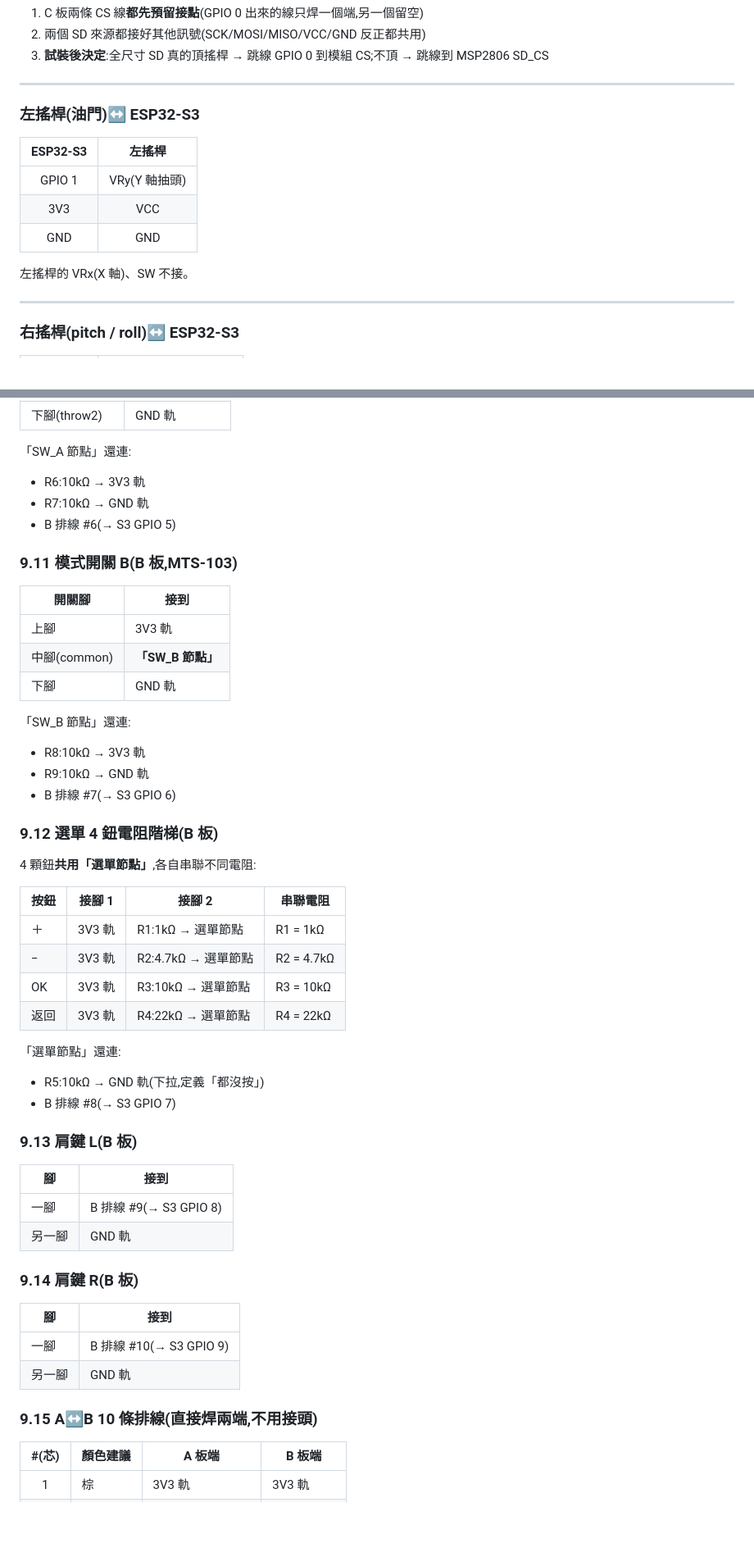
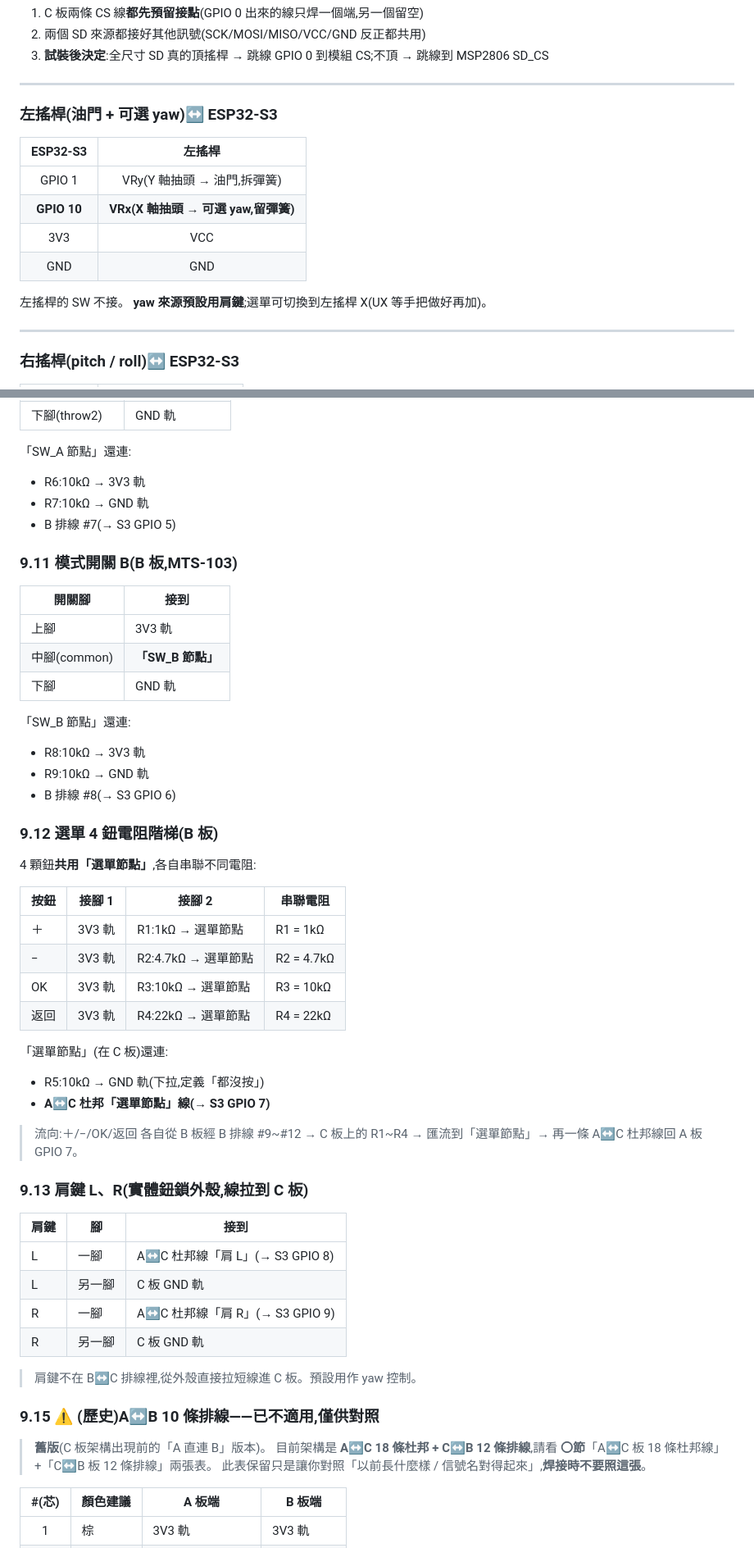
Before and after one commit to avav10985/flightflight, a Markdown page: 手把接線總表_V2.md, 2 parts joined by grey strips. Shown at 82% size. GitHub-like rendering; blank space fills up the shorter version.

```diff
--- a/手把接線總表_V2.md
+++ b/手把接線總表_V2.md
@@ -169,15 +175,17 @@ NRF24 其他腳:
 
 ---
 
-### 左搖桿(油門)↔ ESP32-S3
+### 左搖桿(油門 + 可選 yaw)↔ ESP32-S3
 
 | ESP32-S3 | 左搖桿 |
 |:--:|:--:|
-| GPIO 1 | VRy(Y 軸抽頭) |
+| GPIO 1 | VRy(Y 軸抽頭 → 油門,拆彈簧)|
+| **GPIO 10** | **VRx(X 軸抽頭 → 可選 yaw,留彈簧)** |
 | 3V3 | VCC |
 | GND | GND |
 
-左搖桿的 VRx(X 軸)、SW 不接。
+左搖桿的 SW 不接。
+**yaw 來源預設用肩鍵**;選單可切換到左搖桿 X(UX 等手把做好再加)。
 
 ---
 
@@ -697,7 +710,7 @@ ESP32-S3 3V3 ─┬→ NRF24 VCC (+100µF)
 「SW_A 節點」還連:
 - R6:10kΩ → 3V3 軌
 - R7:10kΩ → GND 軌
-- B 排線 #6(→ S3 GPIO 5)
+- B 排線 #7(→ S3 GPIO 5)
 
 ### 9.11 模式開關 B(B 板,MTS-103)
 
@@ -710,7 +723,7 @@ ESP32-S3 3V3 ─┬→ NRF24 VCC (+100µF)
 「SW_B 節點」還連:
 - R8:10kΩ → 3V3 軌
 - R9:10kΩ → GND 軌
-- B 排線 #7(→ S3 GPIO 6)
+- B 排線 #8(→ S3 GPIO 6)
 
 ### 9.12 選單 4 鈕電阻階梯(B 板)
 
@@ -723,25 +736,28 @@ ESP32-S3 3V3 ─┬→ NRF24 VCC (+100µF)
 | OK | 3V3 軌 | R3:10kΩ → 選單節點 | R3 = 10kΩ |
 | 返回 | 3V3 軌 | R4:22kΩ → 選單節點 | R4 = 22kΩ |
 
-「選單節點」還連:
+「選單節點」(在 C 板)還連:
 - R5:10kΩ → GND 軌(下拉,定義「都沒按」)
-- B 排線 #8(→ S3 GPIO 7)
+- **A↔C 杜邦「選單節點」線(→ S3 GPIO 7)**
 
-### 9.13 肩鍵 L(B 板)
+> 流向:＋/−/OK/返回 各自從 B 板經 B 排線 #9~#12 → C 板上的 R1~R4 → 匯流到「選單節點」→ 再一條 A↔C 杜邦線回 A 板 GPIO 7。
 
-| 腳 | 接到 |
-|--|--|
-| 一腳 | B 排線 #9(→ S3 GPIO 8) |
-| 另一腳 | GND 軌 |
+### 9.13 肩鍵 L、R(實體鈕鎖外殼,線拉到 C 板)
 
-### 9.14 肩鍵 R(B 板)
+| 肩鍵 | 腳 | 接到 |
+|--|--|--|
+| L | 一腳 | A↔C 杜邦線「肩 L」(→ S3 GPIO 8) |
+| L | 另一腳 | C 板 GND 軌 |
+| R | 一腳 | A↔C 杜邦線「肩 R」(→ S3 GPIO 9) |
+| R | 另一腳 | C 板 GND 軌 |
 
-| 腳 | 接到 |
-|--|--|
-| 一腳 | B 排線 #10(→ S3 GPIO 9) |
-| 另一腳 | GND 軌 |
+> 肩鍵不在 B↔C 排線裡,從外殼直接拉短線進 C 板。預設用作 yaw 控制。
 
-### 9.15 A↔B 10 條排線(直接焊兩端,不用接頭)
+### 9.15 ⚠️ (歷史)A↔B 10 條排線——已不適用,僅供對照
+
+> **舊版**(C 板架構出現前的「A 直連 B」版本)。
+> 目前架構是 **A↔C 18 條杜邦 + C↔B 12 條排線**,請看 **〇節**「A↔C 板 18 條杜邦線」+「C↔B 板 12 條排線」兩張表。
+> 此表保留只是讓你對照「以前長什麼樣 / 信號名對得起來」,**焊接時不要照這張**。
 
 | #(芯) | 顏色建議 | A 板端 | B 板端 |
 |:--:|--|--|--|
```
Also changed, not shown: other parts of 手把接線總表_V2.md (+46 -35 lines), 手把V2_討論摘要.md (+5 -4 lines).
